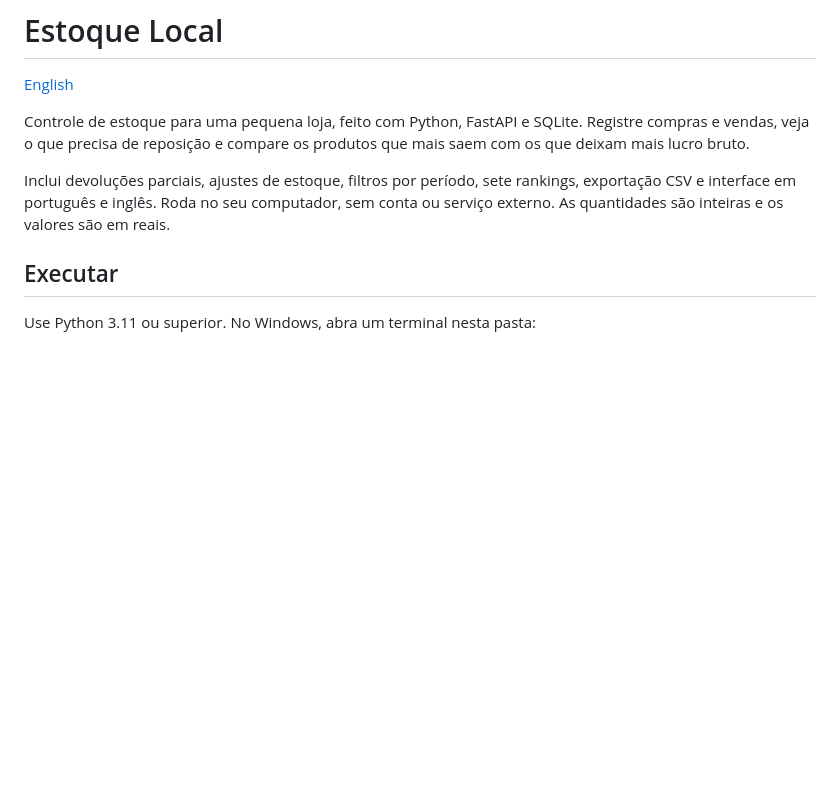
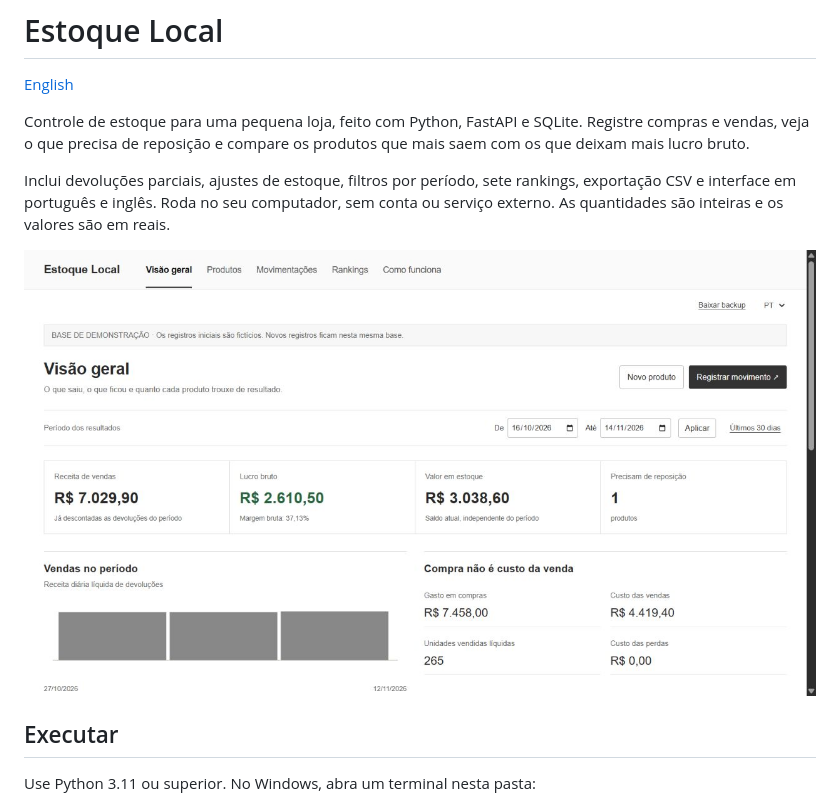
Before and after one commit to caio-vasconcellos/estoque-local, a Markdown page: README.pt-BR.md, the part around the change. GitHub-like rendering; pictures changed too: docs/images/overview-pt.jpg (added); blank space fills up the shorter version.

```diff
--- a/README.pt-BR.md
+++ b/README.pt-BR.md
@@ -10,6 +10,8 @@ Inclui devoluções parciais, ajustes de estoque, filtros por período, sete
 rankings, exportação CSV e interface em português e inglês. Roda no seu
 computador, sem conta ou serviço externo. As quantidades são inteiras e os
 valores são em reais.
+
+![Visão geral com dados fictícios](docs/images/overview-pt.jpg)
 
 ## Executar
 
```
Also changed, not shown: README.md (+2 -0 lines), docs/images/overview-en.jpg (added), 1 other file.
